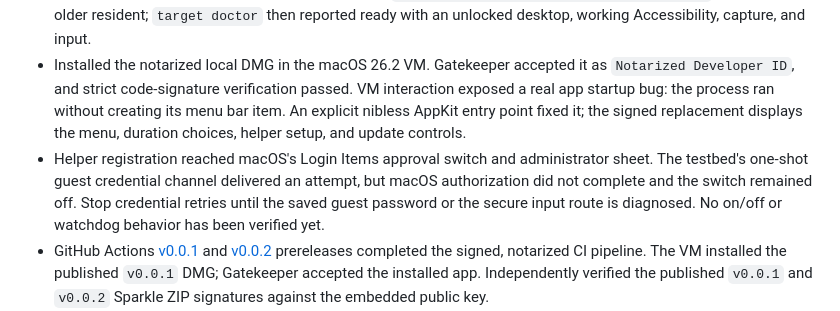
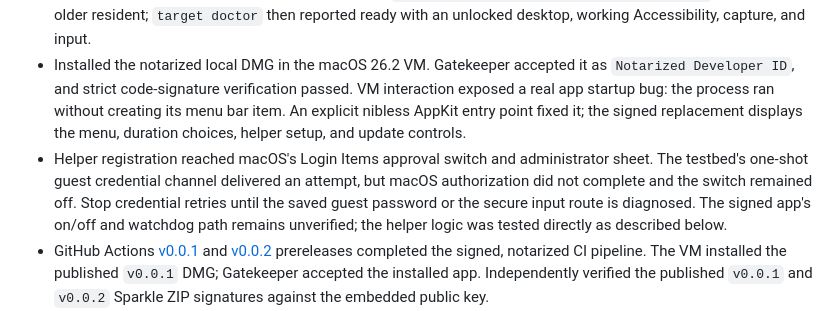
Before and after one commit to kzahel/lid-awake, a Markdown page: docs/VALIDATION.md, the part around the change. GitHub-like rendering.

Commit message:
Clarify remaining signed app helper validation

```diff
--- a/docs/VALIDATION.md
+++ b/docs/VALIDATION.md
@@ -10,7 +10,7 @@
 - Exported only the Developer ID Application identity from the login Keychain into a new PKCS#12 archive. A fresh temporary Keychain imported that archive, reported one valid Developer ID identity, and signed and verified a test executable. The tested archive and its randomly generated password are stored as GitHub Actions repository secrets; the temporary archive and password were removed locally.
 - The earlier Mac Tart diagnosis stopped too soon: the VM was suspended, and a direct platform command lacked the private target binding supplied by the common `machine-control` CLI. After resuming through the common CLI, guest administration and the resident worked. `maintenance repair --profile development` refreshed an older resident; `target doctor` then reported ready with an unlocked desktop, working Accessibility, capture, and input.
 - Installed the notarized local DMG in the macOS 26.2 VM. Gatekeeper accepted it as `Notarized Developer ID`, and strict code-signature verification passed. VM interaction exposed a real app startup bug: the process ran without creating its menu bar item. An explicit nibless AppKit entry point fixed it; the signed replacement displays the menu, duration choices, helper setup, and update controls.
-- Helper registration reached macOS's Login Items approval switch and administrator sheet. The testbed's one-shot guest credential channel delivered an attempt, but macOS authorization did not complete and the switch remained off. Stop credential retries until the saved guest password or the secure input route is diagnosed. No on/off or watchdog behavior has been verified yet.
+- Helper registration reached macOS's Login Items approval switch and administrator sheet. The testbed's one-shot guest credential channel delivered an attempt, but macOS authorization did not complete and the switch remained off. Stop credential retries until the saved guest password or the secure input route is diagnosed. The signed app's on/off and watchdog path remains unverified; the helper logic was tested directly as described below.
 - GitHub Actions [v0.0.1](https://github.com/kzahel/lid-awake/releases/tag/v0.0.1) and [v0.0.2](https://github.com/kzahel/lid-awake/releases/tag/v0.0.2) prereleases completed the signed, notarized CI pipeline. The VM installed the published `v0.0.1` DMG; Gatekeeper accepted the installed app. Independently verified the published `v0.0.1` and `v0.0.2` Sparkle ZIP signatures against the embedded public key.
 - The installed `v0.0.1` app crashed after about 4½ minutes while its helper was unapproved. Its VM crash report shows a main-thread timer callback in `HelperClient.proxy(onError:)`. The fix confines XPC connection invalidation to the main thread and sends heartbeats only during an active session. A signed replacement stayed running in the same VM for more than eight minutes with the helper unapproved, no new crash report, and `SleepDisabled = No`.
 - GitHub Actions [v0.0.3](https://github.com/kzahel/lid-awake/releases/tag/v0.0.3) built, signed, and notarized the fix. After reinstalling the published `v0.0.1` DMG in the VM, **Check for Updates** offered `0.0.3`. Sparkle downloaded it, **Install and Relaunch** replaced the app, and a new `0.0.3` process appeared. The installed build number is `3`; Gatekeeper still reports `Notarized Developer ID`, strict code-signature verification passes, the menu bar is present, and `SleepDisabled = No`.
```
